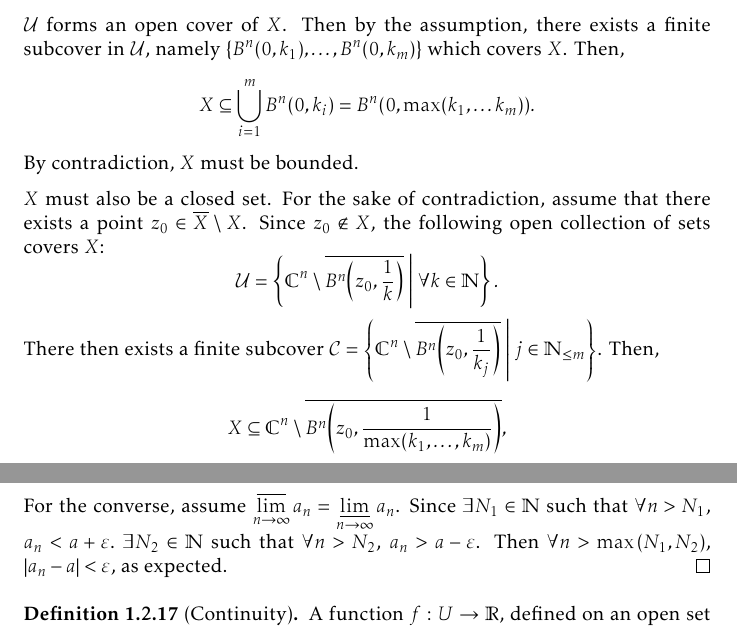
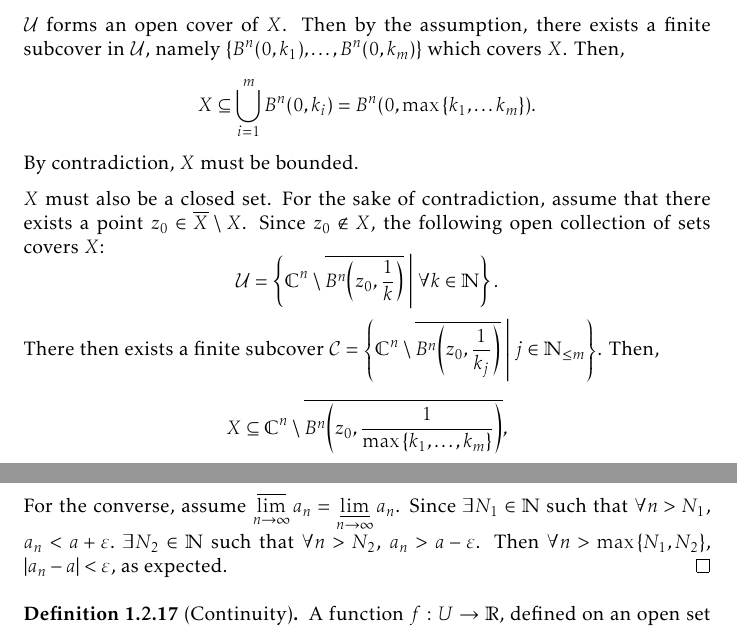
Before and after one commit to slipperking/complex-analysis-latex, a LaTeX document (main.tex): two parts of pages 4 and 12 of 203, joined at a grey line, cut so that both start at the same text. Compiled offline with pdfLaTeX.

Commit message:
overleaf_to_git (Mon Sep 29 20:04:01 2025 -0700): update main.tex from r22468 to r22477

```diff
--- a/main.tex
+++ b/main.tex
@@ -169,12 +169,12 @@ The following definitions are subject to the assumption where the topological sp
 \begin{proof}
     We will first show that any set satisfying the condition is compact.
 
-    First we will show that \(X\) is bounded. Suppose that \(\forall R>0\), \(\exists z\in X\) where \(\norm{z}>R\). Consider the collection of open sets \[\mathcal{U}=\{B^n(0,k)\mid k\in\mathbb{N}\}.\] \(\mathcal{U}\) forms an open cover of \(X\). Then by the assumption, there exists a finite subcover in \(\mathcal{U}\), namely \(\{B^n(0,k_1),\ldots,B^n(0,k_m)\}\) which covers \(X\). Then, \[X\subseteq\bigcup_{i=1}^mB^n(0,k_i)=B^n(0,\max(k_1,\ldots k_m)).\] By contradiction, \(X\) must be bounded.
+    First we will show that \(X\) is bounded. Suppose that \(\forall R>0\), \(\exists z\in X\) where \(\norm{z}>R\). Consider the collection of open sets \[\mathcal{U}=\{B^n(0,k)\mid k\in\mathbb{N}\}.\] \(\mathcal{U}\) forms an open cover of \(X\). Then by the assumption, there exists a finite subcover in \(\mathcal{U}\), namely \(\{B^n(0,k_1),\ldots,B^n(0,k_m)\}\) which covers \(X\). Then, \[X\subseteq\bigcup_{i=1}^mB^n(0,k_i)=B^n\qty(0,\max\qty{k_1,\ldots k_m}).\] By contradiction, \(X\) must be bounded.
 
     \(X\) must also be a closed set. For the sake of contradiction, assume that there exists a point \(z_0\in\overline{X}\setminus X\). Since \(z_0\notin X\), the following open collection of sets covers \(X\):
     \[\mathcal{U}=\left\{\mathbb{C}^n\setminus\overline{B^n\qty(z_0,\frac{1}{k})}\;\middle|\; \forall k\in\mathbb{N}\right\}.\]
-    There then exists a finite subcover \(\mathcal{C}=\left\{\mathbb{C}^n\setminus\overline{B^n\qty(z_0,\frac{1}{k_j})}\;\middle|\; j\in\mathbb{N}_{\leq m}\right\}\). Then, \[X\subseteq\mathbb{C}^n\setminus\overline{B^n\qty(z_0,\frac{1}{\max(k_1,\ldots,k_m)})},\]
-    and that \(X\cap\overline{B^n\qty(z_0,\frac{1}{\max(k_1,\ldots,k_m)})}=\emptyset\). However, by the definition of the accumulation point, every open neighborhood of the accumulation point must intersect \(X\). Therefore, by contradiction, \(X\) is closed.
+    There then exists a finite subcover \(\mathcal{C}=\left\{\mathbb{C}^n\setminus\overline{B^n\qty(z_0,\frac{1}{k_j})}\;\middle|\; j\in\mathbb{N}_{\leq m}\right\}\). Then, \[X\subseteq\mathbb{C}^n\setminus\overline{B^n\qty(z_0,\frac{1}{\max\qty{k_1,\ldots,k_m}})},\]
+    and that \(X\cap\overline{B^n\qty(z_0,\frac{1}{\max\qty{k_1,\ldots,k_m}})}=\emptyset\). However, by the definition of the accumulation point, every open neighborhood of the accumulation point must intersect \(X\). Therefore, by contradiction, \(X\) is closed.
 
     We then prove the converse. By the assumption that \(X\) is bounded, \(\exists R>0\) such that the \(X\) is contained within the closed cube \[Q=\cbraces{z\in\mathbb{C}^n}{\max_{j\in\mathbb{N}_{\leq n}}\abs{\Re(z_j)}\le R,\max_{j\in\mathbb{N}_{\leq n}}\abs{\Im(z_j)}\le R}.\]
 
@@ -311,7 +311,7 @@ We also have the definition of the limit of a sequence:
     By \cref{def:epsilonn}, \(\forall\varepsilon>0\), \(\exists N\in\mathbb{N}\) such that \(\forall n>N\), \[\abs{a_n-a}<\varepsilon\Longleftrightarrow a-\varepsilon<a_n<a+\varepsilon.\]
     Then from \cref{def:limsup,def:liminf}, we have that \(\varlimsup_{n\to\infty}a_n\geq a\) and \(\varliminf_{n\to\infty} a_n\leq a\). By the second conditions, we get \(\varlimsup_{n\to\infty}a_n\leq a\) and \(\varliminf_{n\to\infty} a_n\geq a\). Therefore, \[\varlimsup_{n\to\infty}a_n=\varliminf_{n\to\infty}a_n.\]
 
-    For the converse, assume \(\varlimsup_{n\to\infty}a_n=\varliminf_{n\to\infty}a_n\). Since \(\exists N_1\in\mathbb{N}\) such that \(\forall n>N_1\), \(a_n<a+\varepsilon\).\ \(\exists N_2\in\mathbb{N}\) such that \(\forall n>N_2\), \(a_n>a-\varepsilon\). Then \(\forall n>\max\qty(N_1, N_2)\), \(\qty|a_n-a|<\varepsilon\), as expected.
+    For the converse, assume \(\varlimsup_{n\to\infty}a_n=\varliminf_{n\to\infty}a_n\). Since \(\exists N_1\in\mathbb{N}\) such that \(\forall n>N_1\), \(a_n<a+\varepsilon\).\ \(\exists N_2\in\mathbb{N}\) such that \(\forall n>N_2\), \(a_n>a-\varepsilon\). Then \(\forall n>\max\qty{N_1,N_2}\), \(\qty|a_n-a|<\varepsilon\), as expected.
 \end{proof}
 \begin{definition}[Continuity]\label{def:continuity}
     A function \(f:U \to \mathbb{R}\), defined on an open set \(U \subseteq \mathbb{R}\) containing a point \(a \in U\), is said to be continuous at \(a\) if and only if \[\lim_{x\to a}f(x)=f(a).\]
```
Also changed, not shown: main.tex (6 more changed lines).
